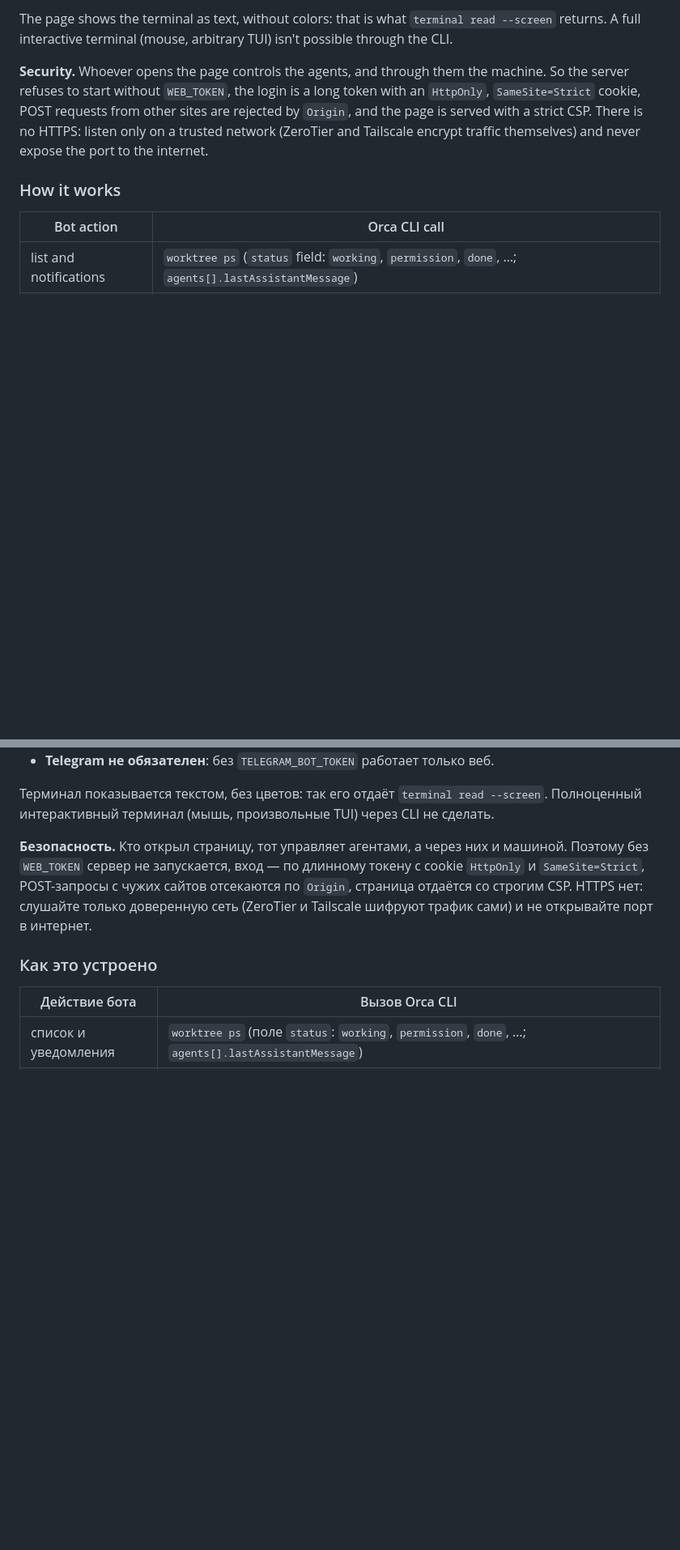
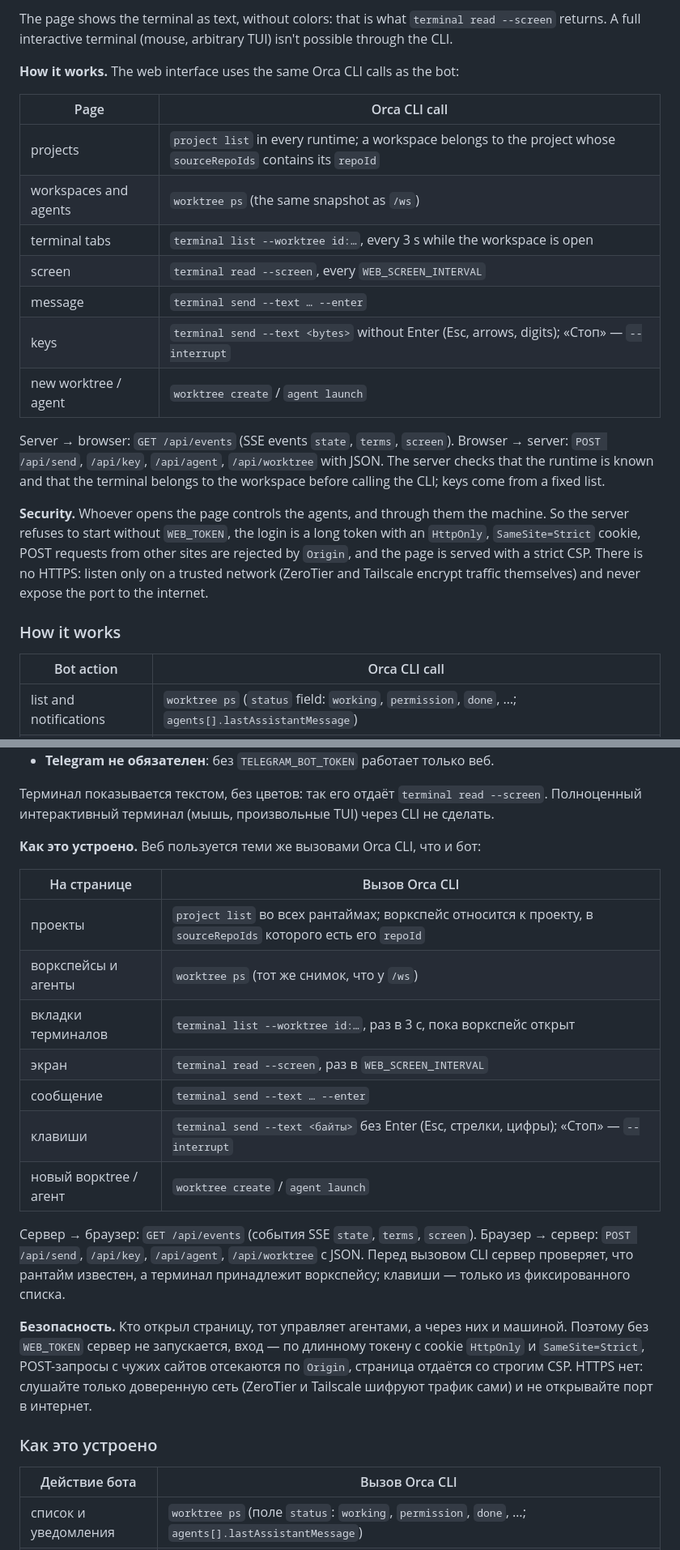
Before and after one commit to leshak/orca-tg-bot, a Markdown page: README.md, 2 parts joined by grey strips. Shown at 81% size. Drawn GitHub-style; blank space fills up the shorter version.

Commit message:
README: как включить веб-интерфейс и как он устроен
Co-Authored-By: Claude Opus 5.5 <noreply@anthropic.com>

```diff
--- a/README.md
+++ b/README.md
@@ -45,6 +51,20 @@ WEB_TOKEN=$(openssl rand -hex 16)    # at least 12 characters; asked once, then
 - **Telegram is optional**: without `TELEGRAM_BOT_TOKEN` only the web interface runs.
 
 The page shows the terminal as text, without colors: that is what `terminal read --screen` returns. A full interactive terminal (mouse, arbitrary TUI) isn't possible through the CLI.
+
+**How it works.** The web interface uses the same Orca CLI calls as the bot:
+
+| Page | Orca CLI call |
+|---|---|
+| projects | `project list` in every runtime; a workspace belongs to the project whose `sourceRepoIds` contains its `repoId` |
+| workspaces and agents | `worktree ps` (the same snapshot as `/ws`) |
+| terminal tabs | `terminal list --worktree id:…`, every 3 s while the workspace is open |
+| screen | `terminal read --screen`, every `WEB_SCREEN_INTERVAL` |
+| message | `terminal send --text … --enter` |
+| keys | `terminal send --text <bytes>` without Enter (Esc, arrows, digits); «Стоп» — `--interrupt` |
+| new worktree / agent | `worktree create` / `agent launch` |
+
+Server → browser: `GET /api/events` (SSE events `state`, `terms`, `screen`). Browser → server: `POST /api/send`, `/api/key`, `/api/agent`, `/api/worktree` with JSON. The server checks that the runtime is known and that the terminal belongs to the workspace before calling the CLI; keys come from a fixed list.
 
 **Security.** Whoever opens the page controls the agents, and through them the machine. So the server refuses to start without `WEB_TOKEN`, the login is a long token with an `HttpOnly`, `SameSite=Strict` cookie, POST requests from other sites are rejected by `Origin`, and the page is served with a strict CSP. There is no HTTPS: listen only on a trusted network (ZeroTier and Tailscale encrypt traffic themselves) and never expose the port to the internet.
 
@@ -152,6 +178,20 @@ WEB_TOKEN=$(openssl rand -hex 16)    # не короче 12 символов; с
 - **Telegram не обязателен**: без `TELEGRAM_BOT_TOKEN` работает только веб.
 
 Терминал показывается текстом, без цветов: так его отдаёт `terminal read --screen`. Полноценный интерактивный терминал (мышь, произвольные TUI) через CLI не сделать.
+
+**Как это устроено.** Веб пользуется теми же вызовами Orca CLI, что и бот:
+
+| На странице | Вызов Orca CLI |
+|---|---|
+| проекты | `project list` во всех рантаймах; воркспейс относится к проекту, в `sourceRepoIds` которого есть его `repoId` |
+| воркспейсы и агенты | `worktree ps` (тот же снимок, что у `/ws`) |
+| вкладки терминалов | `terminal list --worktree id:…`, раз в 3 с, пока воркспейс открыт |
+| экран | `terminal read --screen`, раз в `WEB_SCREEN_INTERVAL` |
+| сообщение | `terminal send --text … --enter` |
+| клавиши | `terminal send --text <байты>` без Enter (Esc, стрелки, цифры); «Стоп» — `--interrupt` |
+| новый воркtree / агент | `worktree create` / `agent launch` |
+
+Сервер → браузер: `GET /api/events` (события SSE `state`, `terms`, `screen`). Браузер → сервер: `POST /api/send`, `/api/key`, `/api/agent`, `/api/worktree` с JSON. Перед вызовом CLI сервер проверяет, что рантайм известен, а терминал принадлежит воркспейсу; клавиши — только из фиксированного списка.
 
 **Безопасность.** Кто открыл страницу, тот управляет агентами, а через них и машиной. Поэтому без `WEB_TOKEN` сервер не запускается, вход — по длинному токену с cookie `HttpOnly` и `SameSite=Strict`, POST-запросы с чужих сайтов отсекаются по `Origin`, страница отдаётся со строгим CSP. HTTPS нет: слушайте только доверенную сеть (ZeroTier и Tailscale шифруют трафик сами) и не открывайте порт в интернет.
 
```
Also changed, not shown: other parts of README.md (+18 -6 lines).
